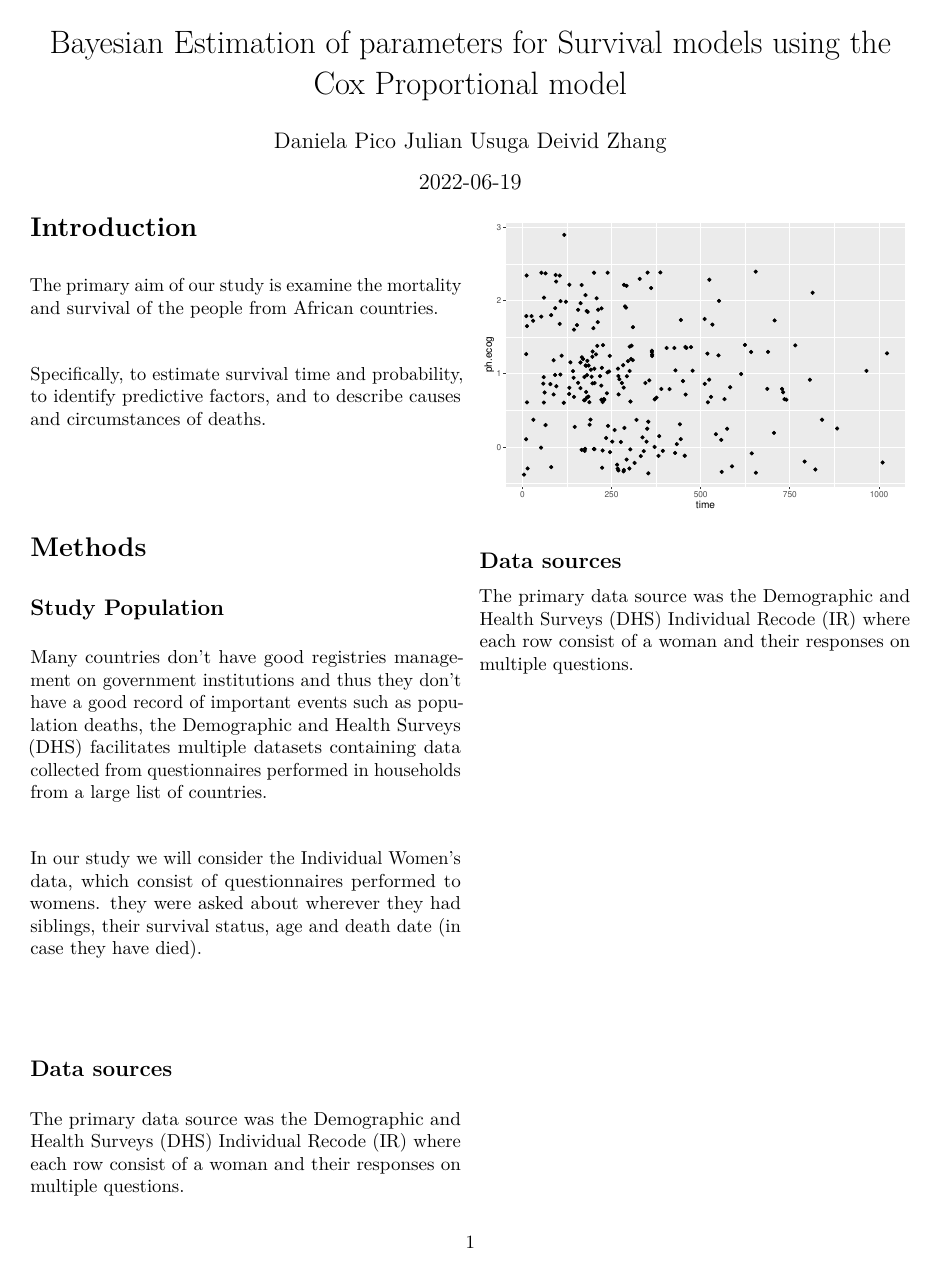
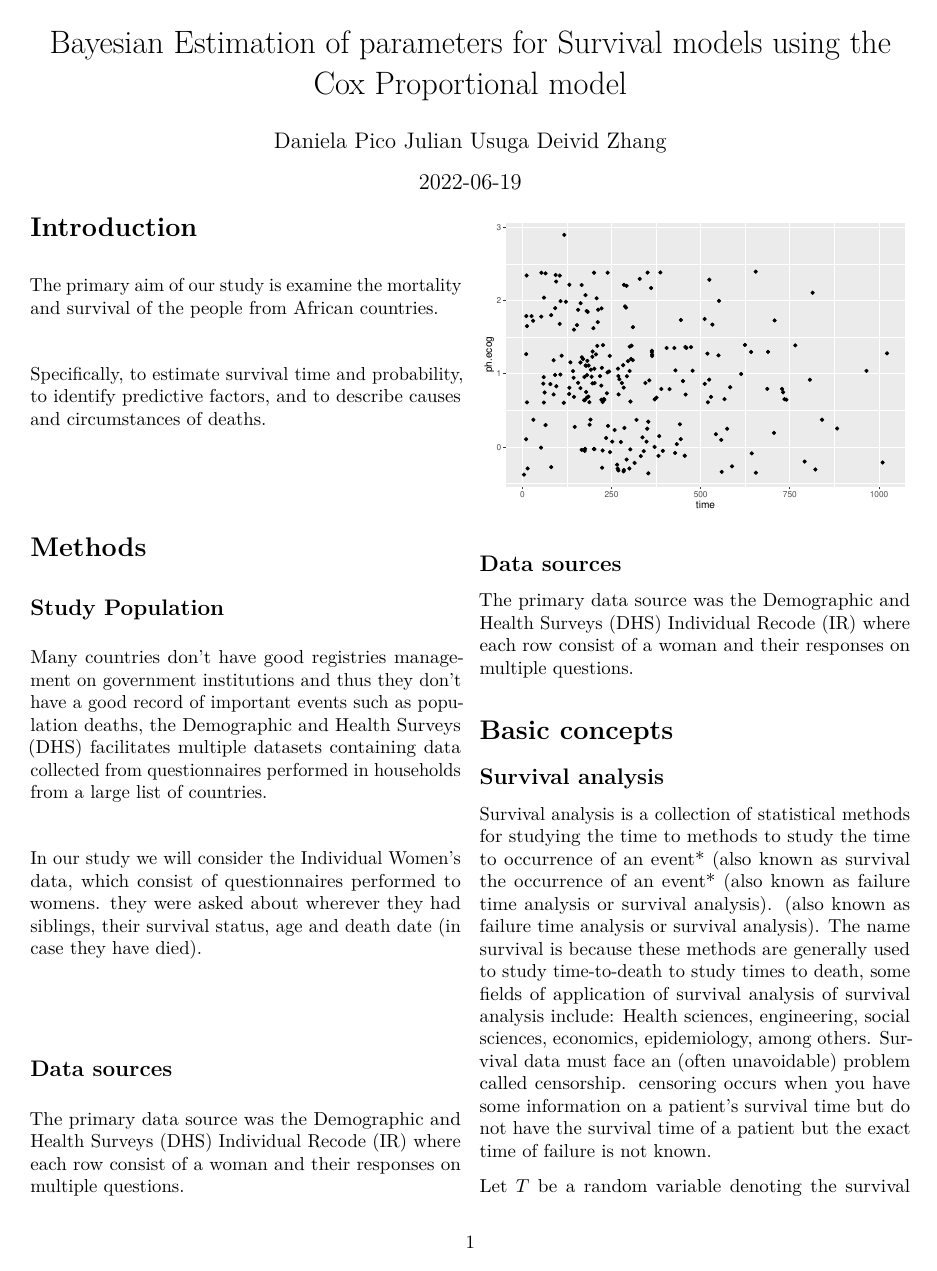
Before and after one commit to julianusor/mdhs-bayesian, an R Markdown document (articulo_final/final.Rmd): the whole page before the commit and page 1 of 2 after it. Rendered offline with R 4.5, knitr and Pandoc, then LaTeX, with nearby package versions; code that draws random numbers runs with fixed seeds of ours.

Commit message:
Basic concepts

```diff
--- a/articulo_final/final.Rmd
+++ b/articulo_final/final.Rmd
@@ -35,3 +38,16 @@
 ## Data sources
 
 The primary data source was the Demographic and Health Surveys (DHS) Individual Recode (IR) where each row consist of a woman and their responses on multiple questions.
+
+# Basic concepts
+## Survival analysis
+
+Survival analysis is a collection of statistical methods for studying the time to
+methods to study the time to occurrence of an event* (also known as survival
+the occurrence of an event* (also known as failure time analysis or survival analysis). (also known as failure time analysis or survival analysis). The name
+survival is because these methods are generally used to study time-to-death
+to study times to death, some fields of application of survival analysis of survival analysis include: Health sciences, engineering, social sciences, economics, epidemiology, among others.
+Survival data must face an (often unavoidable) problem called censorship.
+censoring occurs when you have some information on a patient's survival time but do not have the survival time of a patient but the exact time of failure is not known.
+
+Let $T$ be a random variable denoting the survival time of a unit or person.
```
Also changed, not shown: articulo_final/final.pdf, articulo_final/final.Rmd (22 more changed lines).
